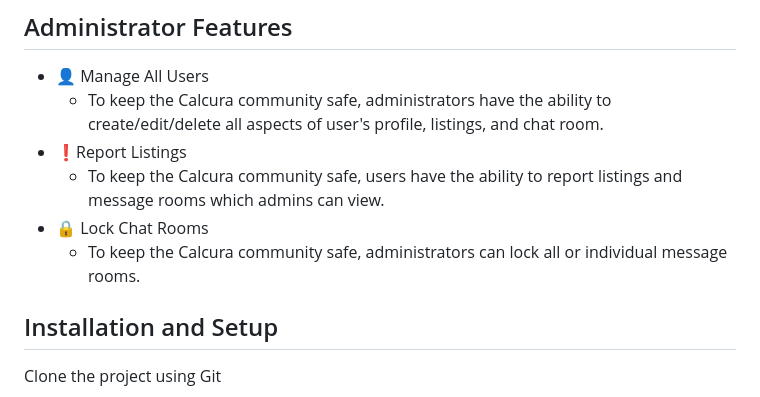
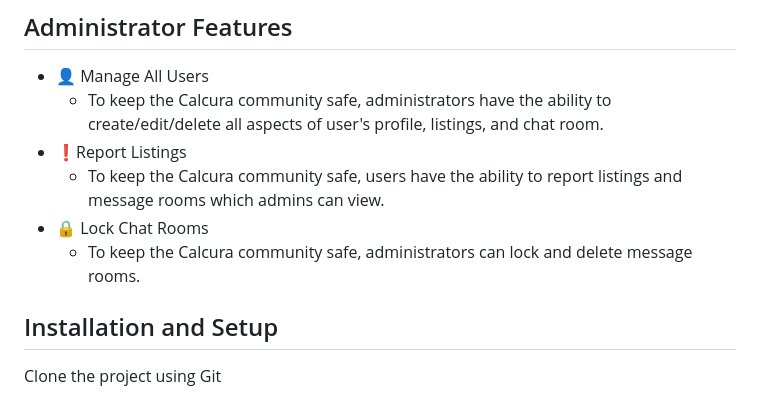
Before and after one commit to GaminRick7/Calcura, a Markdown page: README.md, the part around the change. GitHub-like rendering.

```diff
--- a/README.md
+++ b/README.md
@@ -21,7 +21,7 @@ An e-commerce platform where students can buy and sell graphing calculators onli
 - ❗Report Listings
     - To keep the Calcura community safe, users have the ability to report listings and message rooms which admins can view.
 - 🔒 Lock Chat Rooms
-    - To keep the Calcura community safe, administrators can lock all or individual message rooms.
+    - To keep the Calcura community safe, administrators can lock and delete message rooms.
 
 ## Installation and Setup
 
```
